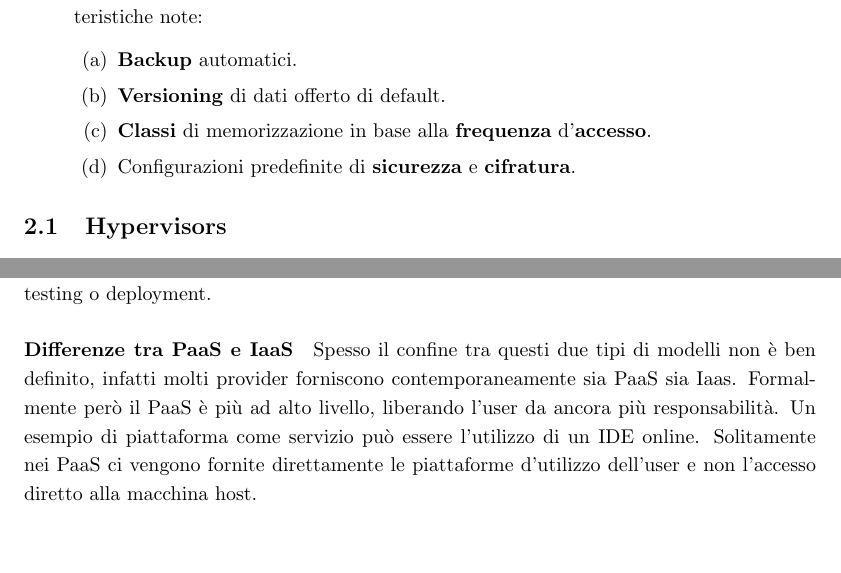
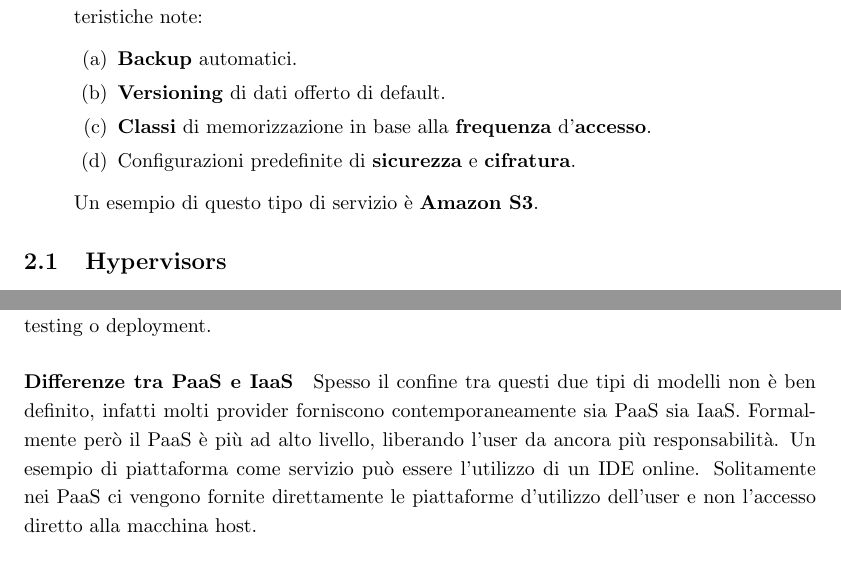
Before and after one commit to Peenguino/uniNotes, a LaTeX document (Cloud Computing/main.tex): two parts of pages 5 and 9 of 9, joined at a grey line, cut so that both start at the same text, the shorter picture padded with empty space. Compiled offline with pdfLaTeX.

Commit message:
minor changes on cloud computing

```diff
--- a/Cloud Computing/main.tex
+++ b/Cloud Computing/main.tex
@@ -259,6 +259,7 @@ Analizziamo nello specifico l'Infrastruttura come Servizio. Queste si suddividon
         \item \textbf{Classi} di memorizzazione in base alla \textbf{frequenza} d'\textbf{accesso}.
         \item Configurazioni predefinite di \textbf{sicurezza} e \textbf{cifratura}.
     \end{enumerate}
+    Un esempio di questo tipo di servizio è \textbf{Amazon S3}.
 \end{enumerate}
 
 \subsection{Hypervisors}
@@ -419,7 +420,7 @@ e questo modello risulta anche facilmente adattabile a nuove tecnologie. Nello s
 il responsabile della gestione del \textbf{Setup}, dello \textbf{Scale} e del \textbf{Managment}.
 Solitamente l'IaaS viene utilizzato in contesti di sviluppo, debug, testing o deployment.
 
-\paragraph{Differenze tra PaaS e IaaS} Spesso il confine tra questi due tipi di modelli non è ben definito, infatti molti provider forniscono contemporaneamente sia PaaS sia Iaas.
+\paragraph{Differenze tra PaaS e IaaS} Spesso il confine tra questi due tipi di modelli non è ben definito, infatti molti provider forniscono contemporaneamente sia PaaS sia IaaS.
 Formalmente però il PaaS è più ad alto livello, liberando l'user da ancora più responsabilità. Un esempio di piattaforma come servizio può essere l'utilizzo di un IDE online. Solitamente nei PaaS ci
 vengono fornite direttamente le piattaforme d'utilizzo dell'user e non l'accesso diretto alla macchina host.
 
```
Also changed, not shown: Cloud Computing/main.pdf.
